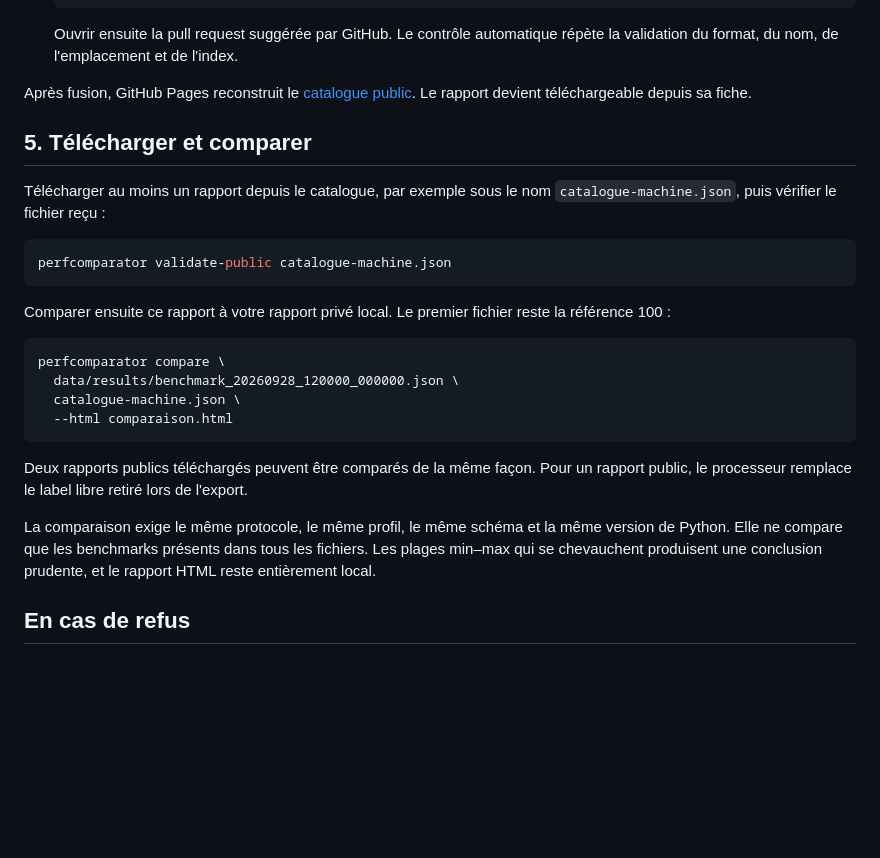
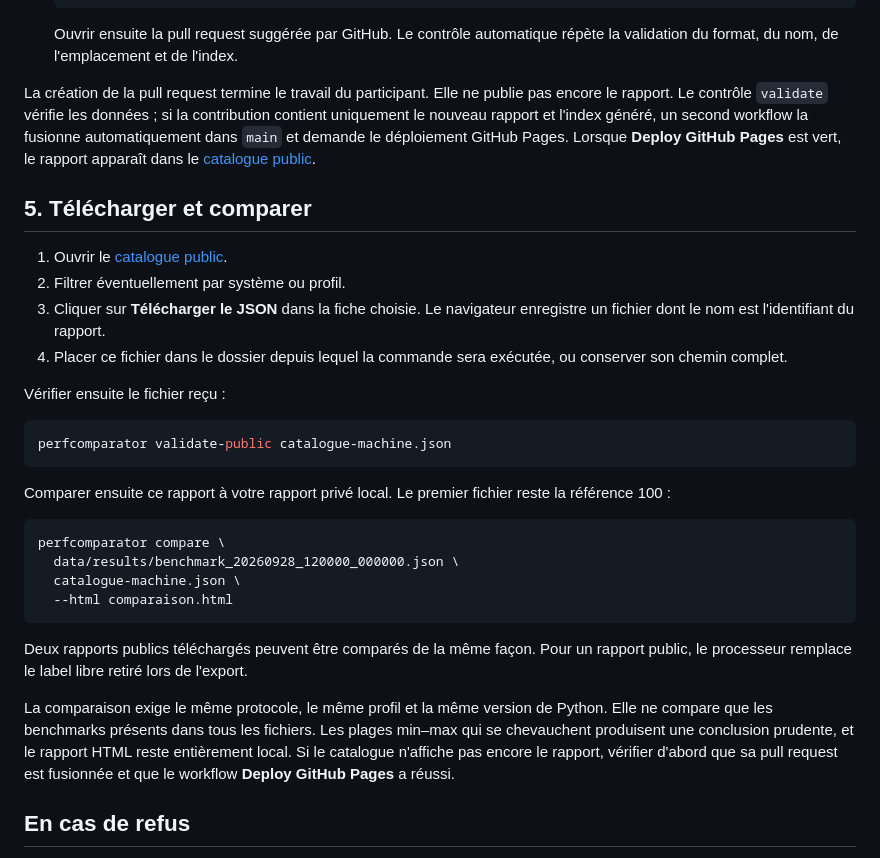
Before and after one commit to frchalaoux/benchmark-mac, a Markdown page: docs/tutoriel-catalogue.md, the part around one of its changes. Rendered like a GitHub page; blank space fills up the shorter version.

````diff
--- a/docs/tutoriel-catalogue.md
+++ b/docs/tutoriel-catalogue.md
@@ -143,14 +169,25 @@ peut rester reconnaissable.
    Ouvrir ensuite la pull request suggérée par GitHub. Le contrôle automatique
    répète la validation du format, du nom, de l'emplacement et de l'index.
 
-Après fusion, GitHub Pages reconstruit le
-[catalogue public](https://frchalaoux.github.io/perfcomparator-results/). Le
-rapport devient téléchargeable depuis sa fiche.
+La création de la pull request termine le travail du participant. Elle ne
+publie pas encore le rapport. Le contrôle `validate` vérifie les données ; si
+la contribution contient uniquement le nouveau rapport et l'index généré, un
+second workflow la fusionne automatiquement dans `main` et demande le
+déploiement GitHub Pages. Lorsque **Deploy GitHub Pages** est vert, le rapport
+apparaît dans le
+[catalogue public](https://frchalaoux.github.io/perfcomparator-results/).
 
 ## 5. Télécharger et comparer
 
-Télécharger au moins un rapport depuis le catalogue, par exemple sous le nom
-`catalogue-machine.json`, puis vérifier le fichier reçu :
+1. Ouvrir le
+   [catalogue public](https://frchalaoux.github.io/perfcomparator-results/).
+2. Filtrer éventuellement par système ou profil.
+3. Cliquer sur **Télécharger le JSON** dans la fiche choisie. Le navigateur
+   enregistre un fichier dont le nom est l'identifiant du rapport.
+4. Placer ce fichier dans le dossier depuis lequel la commande sera exécutée,
+   ou conserver son chemin complet.
+
+Vérifier ensuite le fichier reçu :
 
 ```bash
 perfcomparator validate-public catalogue-machine.json
@@ -170,10 +207,12 @@ Deux rapports publics téléchargés peuvent être comparés de la même façon.
 un rapport public, le processeur remplace le label libre retiré lors de
 l'export.
 
-La comparaison exige le même protocole, le même profil, le même schéma et la
-même version de Python. Elle ne compare que les benchmarks présents dans tous
-les fichiers. Les plages min–max qui se chevauchent produisent une conclusion
-prudente, et le rapport HTML reste entièrement local.
+La comparaison exige le même protocole, le même profil et la même version de
+Python. Elle ne compare que les benchmarks présents dans tous les fichiers. Les
+plages min–max qui se chevauchent produisent une conclusion prudente, et le
+rapport HTML reste entièrement local. Si le catalogue n'affiche pas encore le
+rapport, vérifier d'abord que sa pull request est fusionnée et que le workflow
+**Deploy GitHub Pages** a réussi.
 
 ## En cas de refus
 
````
Also changed, not shown: other parts of docs/tutoriel-catalogue.md (+28 -2 lines), README.md (+18 -0 lines), docs/guide-utilisateur.md (+21 -0 lines).
